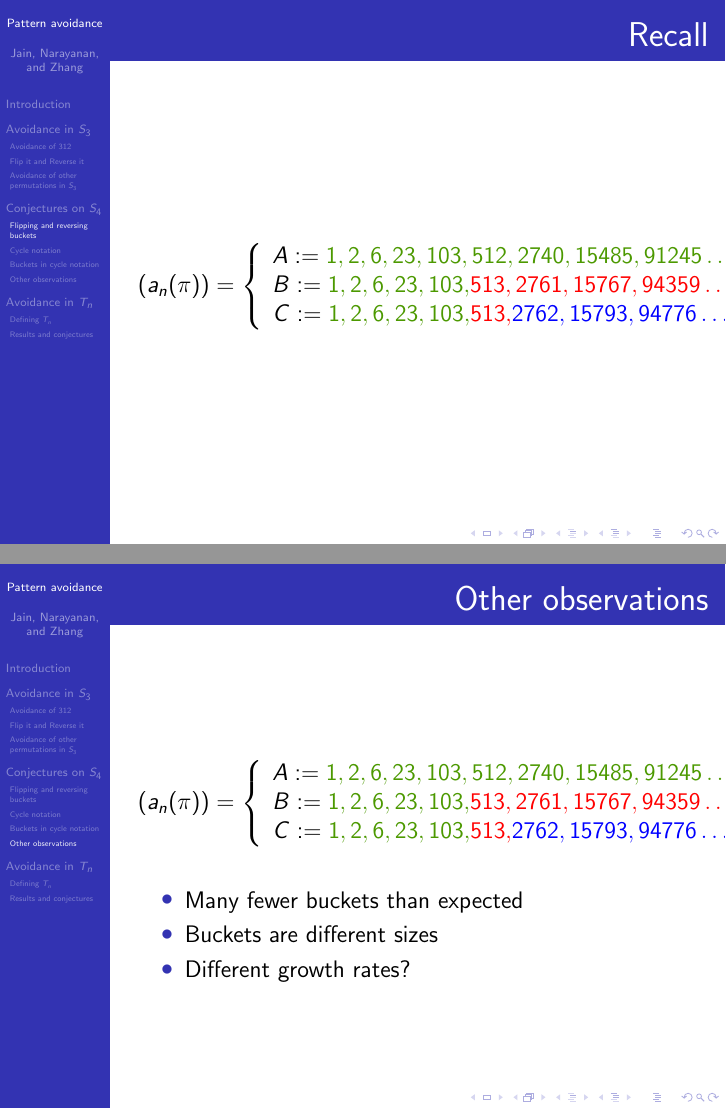
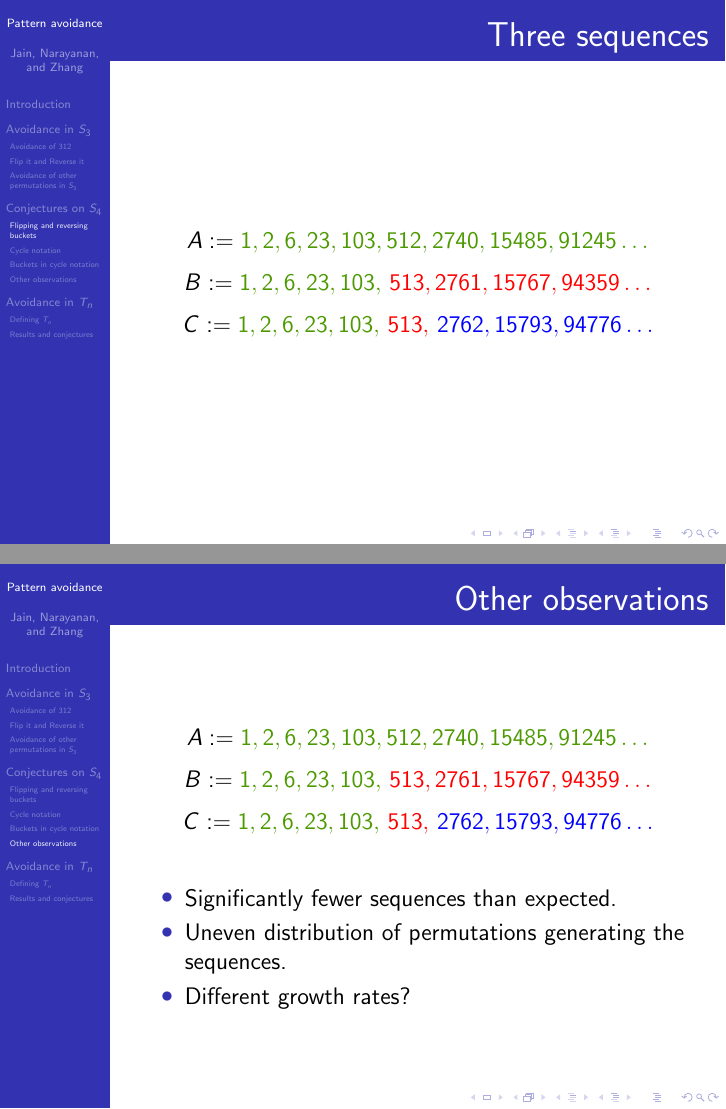
Before and after one commit to deepakn94/projects, LaTeX slides (presentation/presentation.tex): pages 99 and 118 of 128 before the commit and pages 99 and 118 of 130 after it, joined at a grey line. Compiled offline with pdfLaTeX.

Commit message:
more slide changesgit add presentation/presentation.texgit add presentation/presentation.texgit add presentation/presentation.tex

```diff
--- a/presentation/presentation.tex
+++ b/presentation/presentation.tex
@@ -955,17 +955,11 @@ However, it is much harder to prove that the sequences $(a_n(123))$ and $(a_n(32
   \tableofcontents[currentsection]
 \end{frame}
 
-\begin{frame}{Recall}
-
+\begin{frame}{Three sequences}
 \[
-(a_n(\pi))=\left\{
-	\begin{array}{ll}
-{A:={\color{green} 1,2,6,23,103,512,2740,15485,91245\ldots}}\\
-{B:={\color{green}1,2,6,23,103,}{\color{red}513,2761,15767,94359\ldots}}\\
-{C:={\color{green}1,2,6,23,103,}{\color{red}513,}{\color{blue}2762,15793,94776\ldots}}
-	\end{array}
-\right\}
-\]
+{A:={\color{green} 1,2,6,23,103,512,2740,15485,91245\ldots}}\]
+\[{B:={\color{green}1,2,6,23,103, } \text{ }{\color{red}513, 2761,15767,94359\ldots}}\]
+\[{C:={\color{green}1,2,6,23,103,} \text{ }{\color{red}513, } \text{ }{\color{blue}2762,15793,94776\ldots}}\]
 
 \end{frame}
 
@@ -1193,18 +1179,15 @@ B &A&C\\
 \subsection{Other observations}
 
 \begin{frame}{Other observations}
-\uncover<1->{\[(a_n(\pi))=\left\{
-	\begin{array}{ll}
-{A:={\color{green} 1,2,6,23,103,512,2740,15485,91245\ldots}}\\
-{B:={\color{green}1,2,6,23,103,}{\color{red}513,2761,15767,94359\ldots}}\\
-{C:={\color{green}1,2,6,23,103,}{\color{red}513,}{\color{blue}2762,15793,94776\ldots}}
-	\end{array}
-\right\}
-\]}
+\uncover<1->{\[
+{A:={\color{green} 1,2,6,23,103,512,2740,15485,91245\ldots}}\]
+\[{B:={\color{green}1,2,6,23,103, } \text{ }{\color{red}513, 2761,15767,94359\ldots}}\]
+\[{C:={\color{green}1,2,6,23,103,} \text{ }{\color{red}513, } \text{ }{\color{blue}2762,15793,94776\ldots}}\]
+}
 
 \begin{itemize}
-\uncover<2->{\item Many fewer buckets than expected}
-\uncover<3->{\item Buckets are different sizes}
+\uncover<2->{\item Significantly fewer sequences than expected.}
+\uncover<3->{\item Uneven distribution of permutations generating the sequences.}
 \uncover<4->{\item Different growth rates?}
 \end{itemize}
 \end{frame}
```
Also changed, not shown: presentation/presentation.tex (40 more changed lines).
